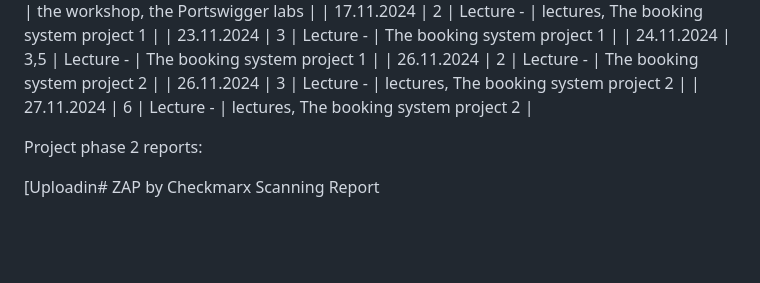
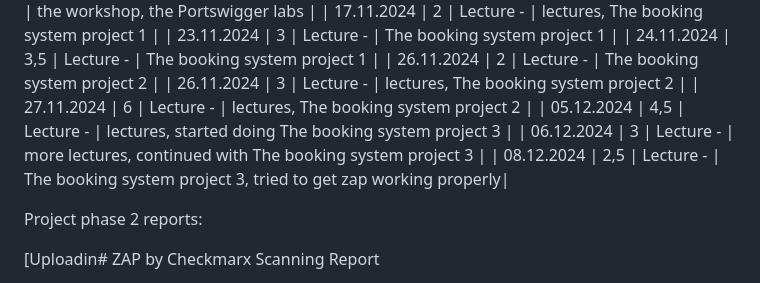
Before and after one commit to TiiaKa/cybersec, a Markdown page: README.md, the part around the change. Rendered like a GitHub page; blank space fills up the shorter version.

```diff
--- a/README.md
+++ b/README.md
@@ -17,6 +17,9 @@ Cybersecurity and data privacy 2024
 | 26.11.2024 | 2 | Lecture - |  The booking system project 2 |
 | 26.11.2024 | 3 | Lecture - |  lectures, The booking system project 2 |
 | 27.11.2024 | 6 | Lecture - | lectures,  The booking system project 2 |
+| 05.12.2024 | 4,5 | Lecture - | lectures,  started doing The booking system project 3 |
+| 06.12.2024 | 3 | Lecture - | more lectures, continued with The booking system project 3 |
+| 08.12.2024 | 2,5 | Lecture - | The booking system project 3, tried to get zap working properly|
 
 Project phase 2 reports:
 
```
